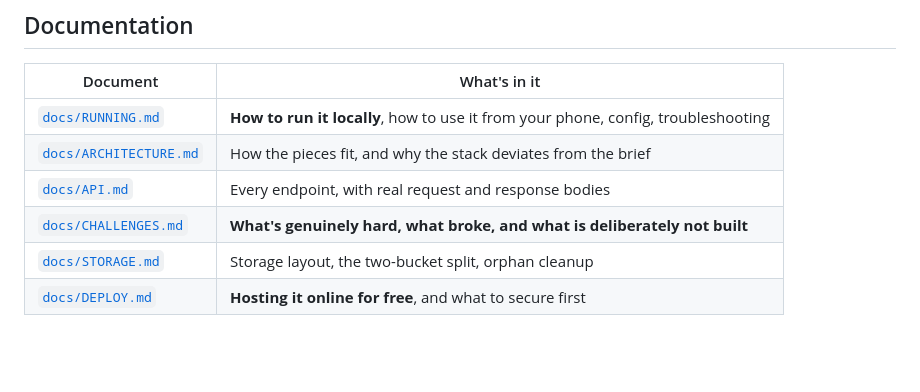
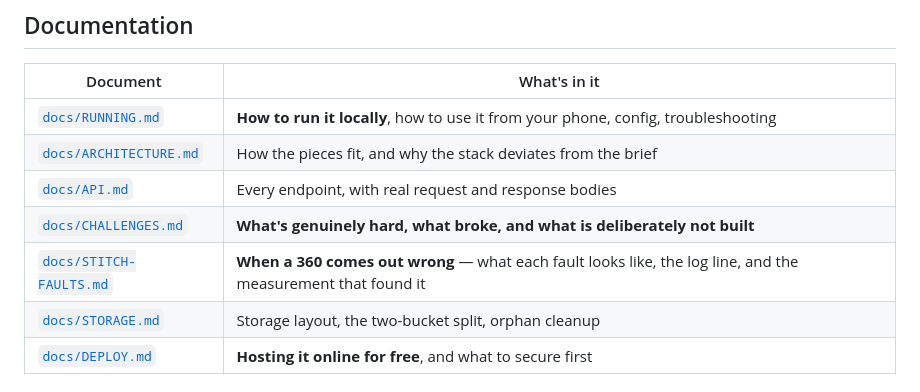
Before and after one commit to Vishal-2029/Orbit, a Markdown page: README.md, the part around the change. Rendered like a GitHub page; blank space fills up the shorter version.

```diff
--- a/README.md
+++ b/README.md
@@ -36,6 +36,7 @@ will otherwise leave you looking at a black rectangle.
 | [`docs/ARCHITECTURE.md`](docs/ARCHITECTURE.md) | How the pieces fit, and why the stack deviates from the brief |
 | [`docs/API.md`](docs/API.md) | Every endpoint, with real request and response bodies |
 | [`docs/CHALLENGES.md`](docs/CHALLENGES.md) | **What's genuinely hard, what broke, and what is deliberately not built** |
+| [`docs/STITCH-FAULTS.md`](docs/STITCH-FAULTS.md) | **When a 360 comes out wrong** — what each fault looks like, the log line, and the measurement that found it |
 | [`docs/STORAGE.md`](docs/STORAGE.md) | Storage layout, the two-bucket split, orphan cleanup |
 | [`docs/DEPLOY.md`](docs/DEPLOY.md) | **Hosting it online for free**, and what to secure first |
 
```
Also changed, not shown: docs/CHALLENGES.md (+9 -0 lines), docs/STITCH-FAULTS.md (added, +169 -0 lines).
